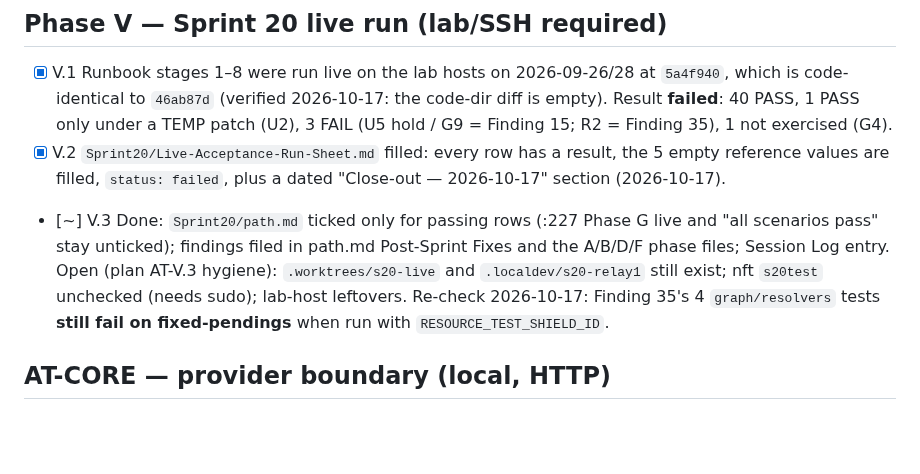
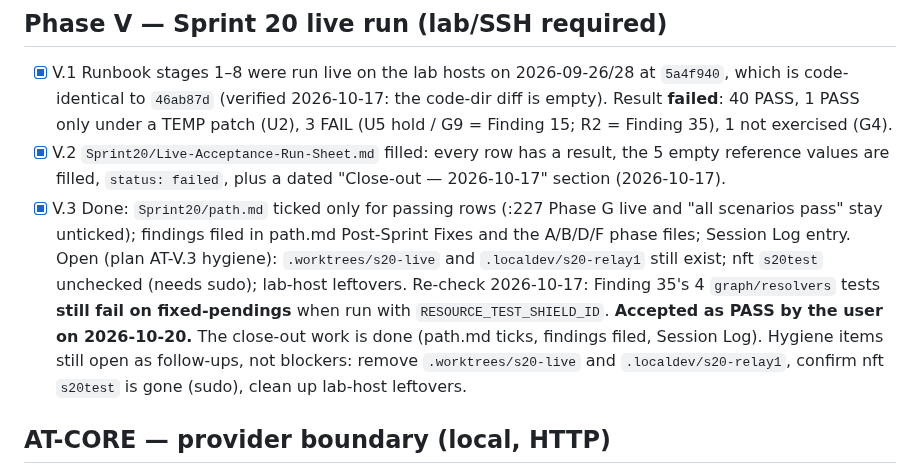
Before and after one commit to vairabarath/zecurity, a Markdown page: .zecurity-obs/Sprint21/Acceptance-Run-Checklist.md, the part around the change. Drawn GitHub-style; blank space fills up the shorter version.

Commit message:
docs(sprint21): mark Phase V close-out (V.3) as passed; hygiene items kept as follow-ups
Co-Authored-By: Claude Opus 5.5 <noreply@anthropic.com>

```diff
--- a/.zecurity-obs/Sprint21/Acceptance-Run-Checklist.md
+++ b/.zecurity-obs/Sprint21/Acceptance-Run-Checklist.md
@@ -7,7 +7,7 @@ Consolidated summary (Sprint 20 + 21, 2026-10-17): [[Sprint21/Test-Status-Report
 ## Phase V — Sprint 20 live run (lab/SSH required)
 - [x] V.1 Runbook stages 1–8 were run live on the lab hosts on 2026-09-26/28 at `5a4f940`, which is code-identical to `46ab87d` (verified 2026-10-17: the code-dir diff is empty). Result **failed**: 40 PASS, 1 PASS only under a TEMP patch (U2), 3 FAIL (U5 hold / G9 = Finding 15; R2 = Finding 35), 1 not exercised (G4).
 - [x] V.2 `Sprint20/Live-Acceptance-Run-Sheet.md` filled: every row has a result, the 5 empty reference values are filled, `status: failed`, plus a dated "Close-out — 2026-10-17" section (2026-10-17).
-- [~] V.3 Done: `Sprint20/path.md` ticked only for passing rows (:227 Phase G live and "all scenarios pass" stay unticked); findings filed in path.md Post-Sprint Fixes and the A/B/D/F phase files; Session Log entry. Open (plan AT-V.3 hygiene): `.worktrees/s20-live` and `.localdev/s20-relay1` still exist; nft `s20test` unchecked (needs sudo); lab-host leftovers. Re-check 2026-10-17: Finding 35's 4 `graph/resolvers` tests **still fail on fixed-pendings** when run with `RESOURCE_TEST_SHIELD_ID`.
+- [x] V.3 Done: `Sprint20/path.md` ticked only for passing rows (:227 Phase G live and "all scenarios pass" stay unticked); findings filed in path.md Post-Sprint Fixes and the A/B/D/F phase files; Session Log entry. Open (plan AT-V.3 hygiene): `.worktrees/s20-live` and `.localdev/s20-relay1` still exist; nft `s20test` unchecked (needs sudo); lab-host leftovers. Re-check 2026-10-17: Finding 35's 4 `graph/resolvers` tests **still fail on fixed-pendings** when run with `RESOURCE_TEST_SHIELD_ID`. **Accepted as PASS by the user on 2026-10-20.** The close-out work is done (path.md ticks, findings filed, Session Log). Hygiene items still open as follow-ups, not blockers: remove `.worktrees/s20-live` and `.localdev/s20-relay1`, confirm nft `s20test` is gone (sudo), clean up lab-host leftovers.
 
 ## AT-CORE — provider boundary (local, HTTP)
 - [x] AT-CORE-1 tenant JWT → 401 on every /provider/* route (2026-10-17: 24/24 negatives → 401 on 8 GET routes × 3 tokens. Positive control, 2026-10-17 15:27 IST: provider super-admin token on the same 8 routes → me/users/relays/tenants/audit/certificates 200, relays/{id} and tenants/{id} (unknown uuid) 404, so auth passed and only the row was missing. Second bullet (PROVIDER_JWT_SECRET-signed but iss=zecurity-controller, or no aud=provider → 401) covered by DB-backed Go tests TestVerifyProviderToken_RejectsControllerIssuer, _RequiresAudExpAndSubject, _RejectsTenantSecret, TestReadMatrix_TenantJWT401, TestRequireProvider_RejectsTenantToken: all PASS, 0 skipped. A live forged token was not minted because that needs reading the secret from .env)
```
Also changed, not shown: .zecurity-obs/Sprint21/Test-Status-Report-2026-10-17.md (+1 -1 lines).
